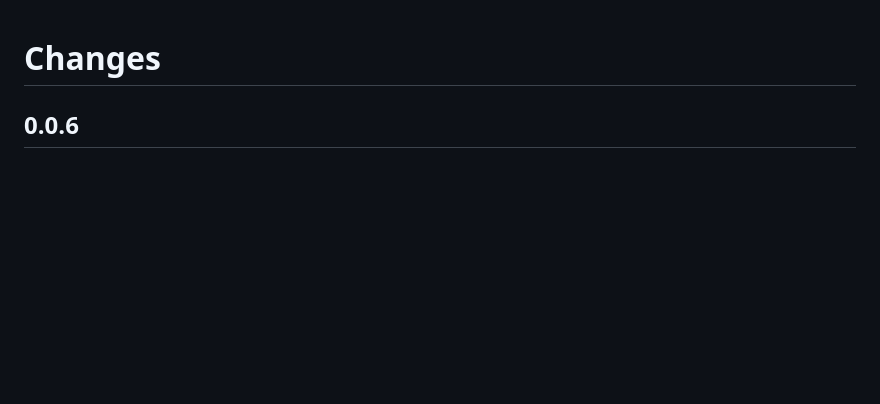
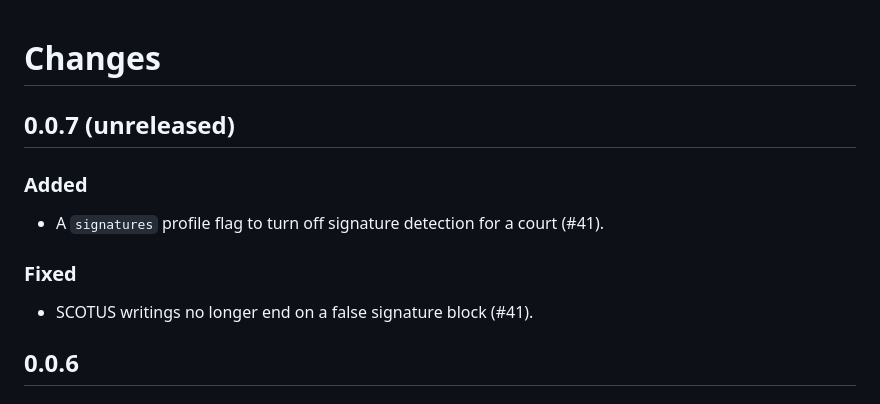
Before and after one commit to freelawproject/centralia, a Markdown page: CHANGES.md, the part around the change. Rendered like a GitHub page; blank space fills up the shorter version.

Commit message:
docs: CHANGES for #41

```diff
--- a/CHANGES.md
+++ b/CHANGES.md
@@ -1,4 +1,14 @@
 # Changes
+
+## 0.0.7 (unreleased)
+
+### Added
+
+- A `signatures` profile flag to turn off signature detection for a court (#41).
+
+### Fixed
+
+- SCOTUS writings no longer end on a false signature block (#41).
 
 ## 0.0.6
 
```
